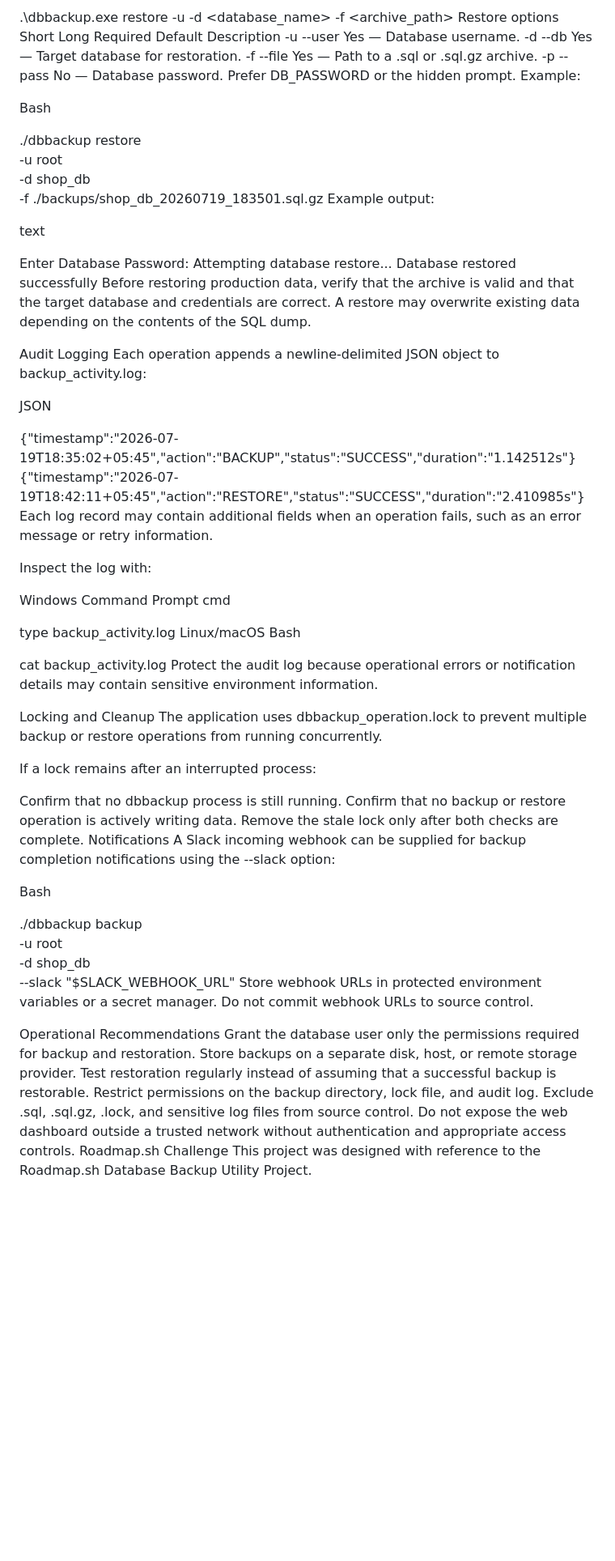
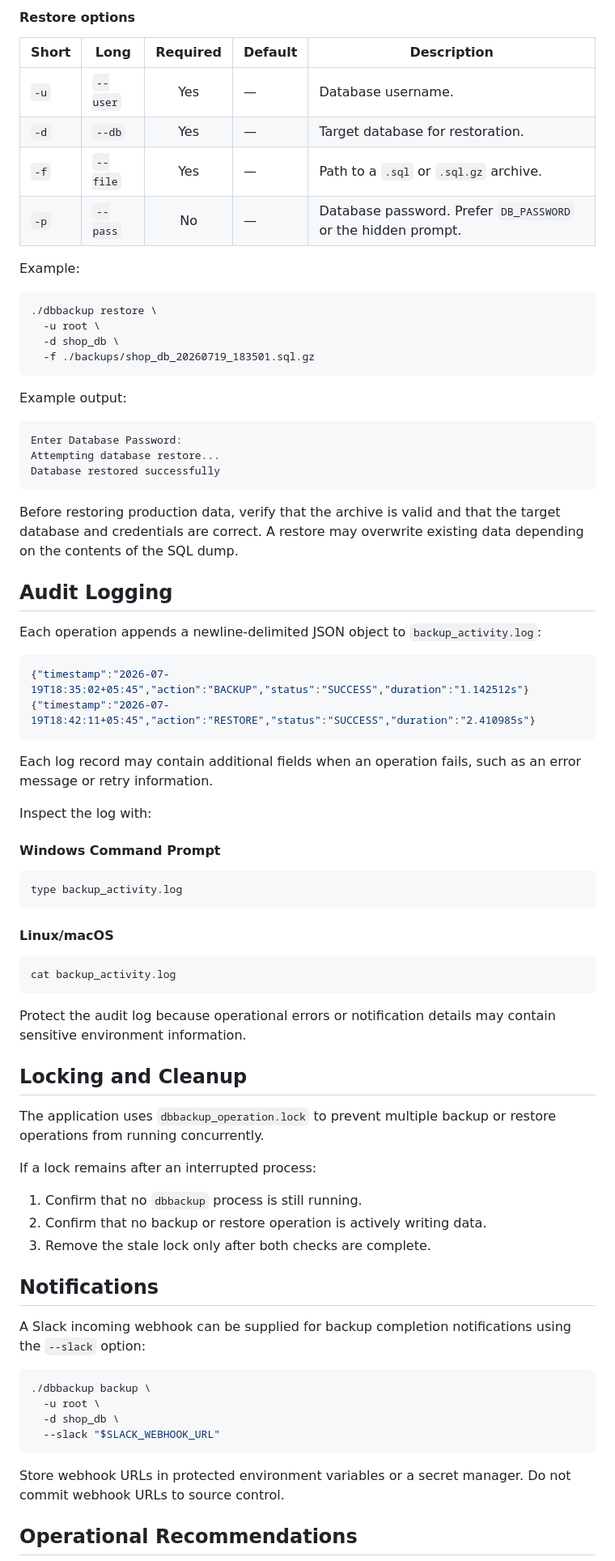
Before and after one commit to Sarthak05-code/databaseRecovery-app, a Markdown page: README.MD, the part around one of its changes. Shown at 81% size. GitHub-like rendering; blank space fills up the shorter version.

````diff
--- a/README.MD
+++ b/README.MD
@@ -194,75 +246,81 @@ PowerShell
 
-.\dbbackup.exe restore -u <username> -d <database_name> -f <archive_path>
-Restore options
-Short	Long	Required	Default	Description
--u	--user	Yes	—	Database username.
--d	--db	Yes	—	Target database for restoration.
--f	--file	Yes	—	Path to a .sql or .sql.gz archive.
--p	--pass	No	—	Database password. Prefer DB_PASSWORD or the hidden prompt.
+#### Restore options
+
+| Short | Long | Required | Default | Description |
+|---|---|:---:|---|---|
+| `-u` | `--user` | Yes | — | Database username. |
+| `-d` | `--db` | Yes | — | Target database for restoration. |
+| `-f` | `--file` | Yes | — | Path to a `.sql` or `.sql.gz` archive. |
+| `-p` | `--pass` | No | — | Database password. Prefer `DB_PASSWORD` or the hidden prompt. |
+
 Example:
 
-Bash
-
+```bash
 ./dbbackup restore \
   -u root \
   -d shop_db \
   -f ./backups/shop_db_20260719_183501.sql.gz
+```
+
 Example output:
 
-text
-
+```text
 Enter Database Password:
 Attempting database restore...
 Database restored successfully
+```
+
 Before restoring production data, verify that the archive is valid and that the target database and credentials are correct. A restore may overwrite existing data depending on the contents of the SQL dump.
 
-Audit Logging
-Each operation appends a newline-delimited JSON object to backup_activity.log:
+## Audit Logging
 
-JSON
+Each operation appends a newline-delimited JSON object to `backup_activity.log`:
 
+```json
 {"timestamp":"2026-07-19T18:35:02+05:45","action":"BACKUP","status":"SUCCESS","duration":"1.142512s"}
 {"timestamp":"2026-07-19T18:42:11+05:45","action":"RESTORE","status":"SUCCESS","duration":"2.410985s"}
+```
+
 Each log record may contain additional fields when an operation fails, such as an error message or retry information.
 
 Inspect the log with:
 
-Windows Command Prompt
-cmd
+#### Windows Command Prompt
 
+```cmd
 type backup_activity.log
-Linux/macOS
-Bash
+```
 
+#### Linux/macOS
+
+```bash
 cat backup_activity.log
+```
+
 Protect the audit log because operational errors or notification details may contain sensitive environment information.
 
-Locking and Cleanup
-The application uses dbbackup_operation.lock to prevent multiple backup or restore operations from running concurrently.
+## Locking and Cleanup
+
+The application uses `dbbackup_operation.lock` to prevent multiple backup or restore operations from running concurrently.
 
 If a lock remains after an interrupted process:
 
-Confirm that no dbbackup process is still running.
-Confirm that no backup or restore operation is actively writing data.
-Remove the stale lock only after both checks are complete.
-Notifications
-A Slack incoming webhook can be supplied for backup completion notifications using the --slack option:
+1. Confirm that no `dbbackup` process is still running.
+2. Confirm that no backup or restore operation is actively writing data.
+3. Remove the stale lock only after both checks are complete.
 
-Bash
+## Notifications
 
+A Slack incoming webhook can be supplied for backup completion notifications using the `--slack` option:
+
+```bash
 ./dbbackup backup \
   -u root \
   -d shop_db \
   --slack "$SLACK_WEBHOOK_URL"
+```
+
 Store webhook URLs in protected environment variables or a secret manager. Do not commit webhook URLs to source control.
 
-Operational Recommendations
-Grant the database user only the permissions required for backup and restoration.
-Store backups on a separate disk, host, or remote storage provider.
-Test restoration regularly instead of assuming that a successful backup is restorable.
-Restrict permissions on the backup directory, lock file, and audit log.
-Exclude .sql, .sql.gz, .lock, and sensitive log files from source control.
-Do not expose the web dashboard outside a trusted network without authentication and appropriate access controls.
-Roadmap.sh Challenge
-This project was designed with reference to the Roadmap.sh Database Backup Utility Project.
+## Operational Recommendations
 
````
Also changed, not shown: other parts of README.MD (+160 -96 lines).
